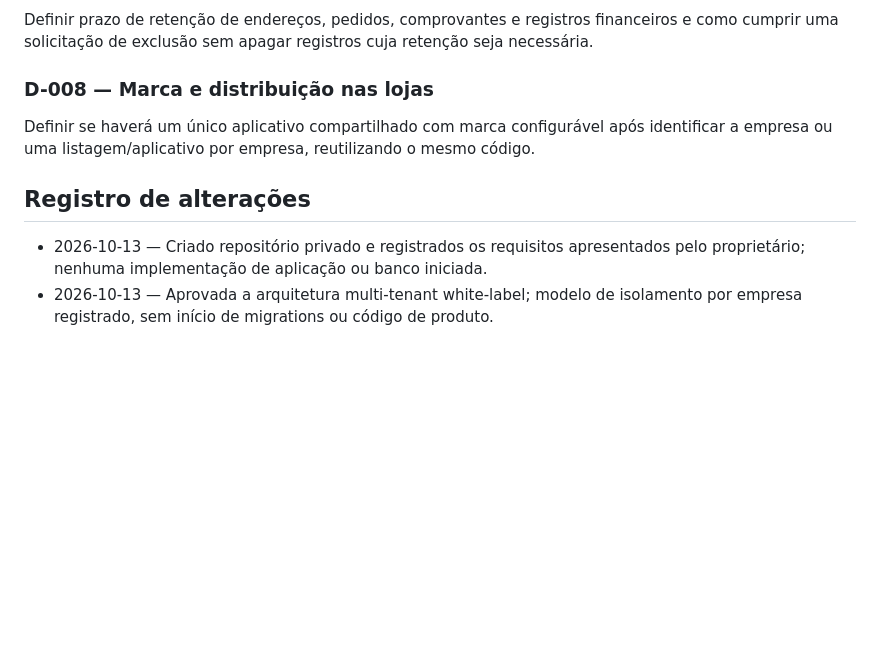
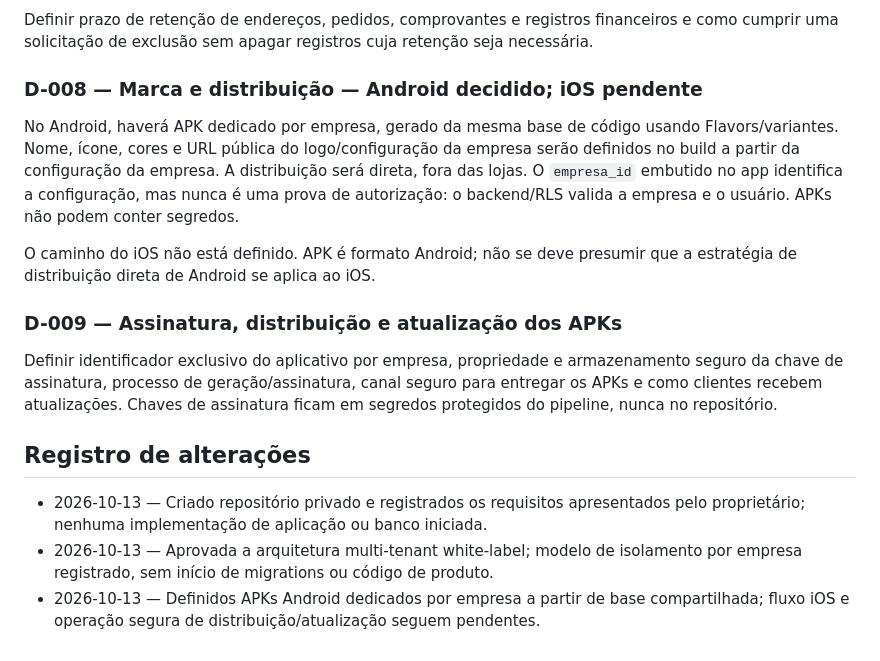
Before and after one commit to dasilvagonchoroskie-cpu/gas-plataforma, a Markdown page: docs/DECISOES.md, the part around the change. Drawn GitHub-style; blank space fills up the shorter version.

Commit message:
docs: registra distribuição Android

```diff
--- a/docs/DECISOES.md
+++ b/docs/DECISOES.md
@@ -43,11 +43,18 @@ O documento inicial prevê Flutter Web. Confirmar se o proprietário usará esse
 
 Definir prazo de retenção de endereços, pedidos, comprovantes e registros financeiros e como cumprir uma solicitação de exclusão sem apagar registros cuja retenção seja necessária.
 
-### D-008 — Marca e distribuição nas lojas
+### D-008 — Marca e distribuição — Android decidido; iOS pendente
 
-Definir se haverá um único aplicativo compartilhado com marca configurável após identificar a empresa ou uma listagem/aplicativo por empresa, reutilizando o mesmo código.
+No Android, haverá APK dedicado por empresa, gerado da mesma base de código usando Flavors/variantes. Nome, ícone, cores e URL pública do logo/configuração da empresa serão definidos no build a partir da configuração da empresa. A distribuição será direta, fora das lojas. O `empresa_id` embutido no app identifica a configuração, mas nunca é uma prova de autorização: o backend/RLS valida a empresa e o usuário. APKs não podem conter segredos.
+
+O caminho do iOS não está definido. APK é formato Android; não se deve presumir que a estratégia de distribuição direta de Android se aplica ao iOS.
+
+### D-009 — Assinatura, distribuição e atualização dos APKs
+
+Definir identificador exclusivo do aplicativo por empresa, propriedade e armazenamento seguro da chave de assinatura, processo de geração/assinatura, canal seguro para entregar os APKs e como clientes recebem atualizações. Chaves de assinatura ficam em segredos protegidos do pipeline, nunca no repositório.
 
 ## Registro de alterações
 
 - 2026-10-13 — Criado repositório privado e registrados os requisitos apresentados pelo proprietário; nenhuma implementação de aplicação ou banco iniciada.
 - 2026-10-13 — Aprovada a arquitetura multi-tenant white-label; modelo de isolamento por empresa registrado, sem início de migrations ou código de produto.
+- 2026-10-13 — Definidos APKs Android dedicados por empresa a partir de base compartilhada; fluxo iOS e operação segura de distribuição/atualização seguem pendentes.
```
